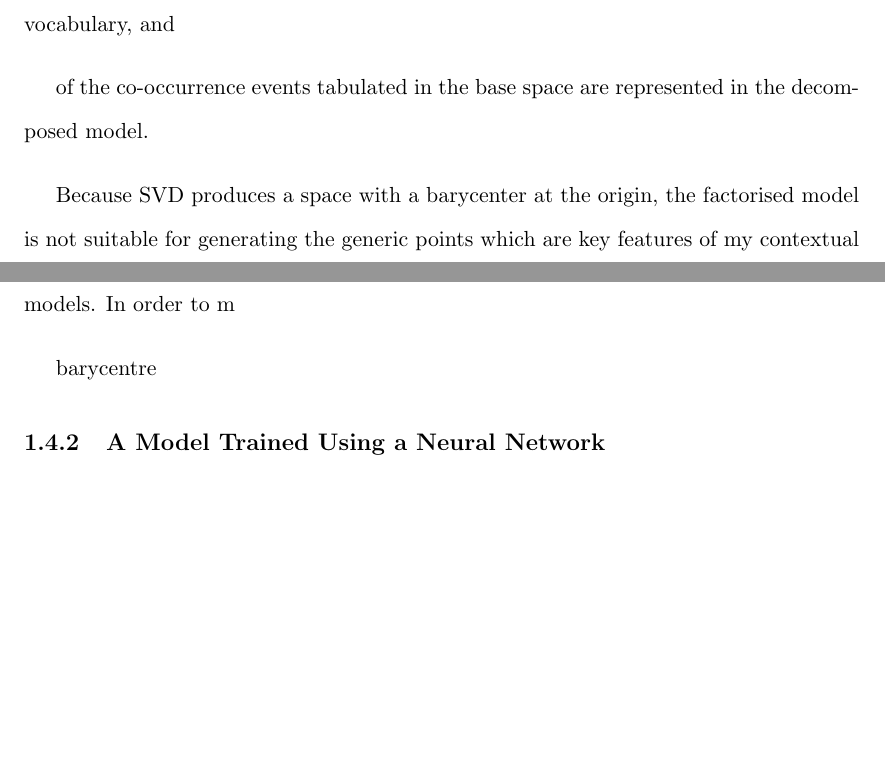
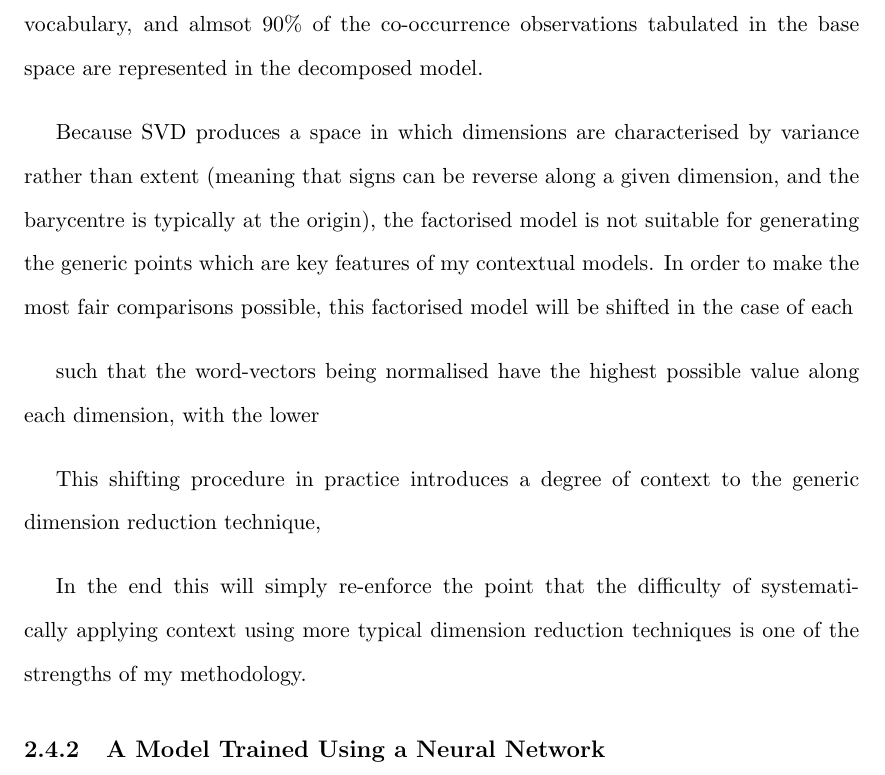
Before and after one commit to HelloAttachment/itself, a LaTeX thesis (thesis.tex, which reads ch3.5/ThreePointFive.tex): two parts of pages 31 and 32 of 34 before the commit and part of page 51 of 56 after it, the two joined at a grey line, cut so that both start at the same text, the shorter picture padded with empty space. Compiled offline with pdfLaTeX.

Commit message:
trying from the new system

```diff
--- a/ch3.5/ThreePointFive.tex
+++ b/ch3.5/ThreePointFive.tex
@@ -475,13 +473,15 @@ With all this in mind, I propose two different points of comparison that, in add
 \subsection{Static Interpretations of the Base Space}
 In cases where the geometry being explored involves just target word-vectors and generic points of a space -- so, for all the features described in Table~\ref{tab:features} -- it is computationally tractable to treat the sparse base matrix from which subspaces are projected as a semantically interpretable space in its own right.  This is because universal generic points (the mean point for all dimensions, the maximum point for all dimensions, and the central point based on the average value of the mean point) can be discovered through a one-off caluculation, and the word-vectors themselves will be relatively sparse.  In the most honerous case of comparing two orthogonal word-vectors using the \textsc{indy} technique, the total number of scalars involved in the computations of geometric features would be the sum of the number of non-zero dimensions for each word-vector, so something on the order of thousands to tens of thousands of values---not that bad, computationally speaking.
 
-Of course, the norms of the generic points in such a general space will be extremely high compared to any given actual word-vector, since these generic points will have non-zero values in several million dimensions.  With this in mind, a second and more typical approach to building a general and computable distributional semantic space out of my base space of co-occurrence statistics is to through matrix factorisation: using singular value decomposition, I project the base space onto the top most informational eigenvectors up to a dimensionality to match the parameters tested using my context specific dimensional selection techniques.\footnote{In practice, the \texttt{sklearn} python module's PCA method is used to do this.}  Because of computability constraints, I take the top 100 to 50,000 most frequent word types as the vocabulary for this model, and consider the top 10,000 most frequent co-occurrence terms as the dimensions of the matrix to be factorised.  This means that 1,979 of the 1,998 word tokens in the SimLex999 dataset \citep[][discussed in detail in Chapter~\ref{chap:concepts}]{HillEA2014} are included in the vocabulary, and
+Of course, the norms of the generic points in such a general space will be extremely high compared to any given actual word-vector, since these generic points will have non-zero values in several million dimensions.  With this in mind, a second and more typical approach to building a general and computable distributional semantic space out of my base space of co-occurrence statistics is to through matrix factorisation: using singular value decomposition, I project the base space onto the top most informational eigenvectors up to a dimensionality to match the parameters tested using my context specific dimensional selection techniques.\footnote{In practice, the \texttt{sklearn} python module's PCA method is used to do this.}  Because of computability constraints, I take the top 100 to 50,000 most frequent word types as the vocabulary for this model, and consider the top 10,000 most frequent co-occurrence terms as the dimensions of the matrix to be factorised.  This means that 1,979 of the 1,998 word tokens in the SimLex999 dataset \citep[][discussed in detail in Chapter~\ref{chap:concepts}]{HillEA2014} are included in the vocabulary, and almsot 90\% of the co-occurrence observations tabulated in the base space are represented in the decomposed model.
 
-of the co-occurrence events tabulated in the base space are represented in the decomposed model.
+Because SVD produces a space in which dimensions are characterised by variance rather than extent (meaning that signs can be reverse along a given dimension, and the barycentre is typically at the origin), the factorised model is not suitable for generating the generic points which are key features of my contextual models.  In order to make the most fair comparisons possible, this factorised model will be shifted in the case of each
 
-Because SVD produces a space with a barycenter at the origin, the factorised model is not suitable for generating the generic points which are key features of my contextual models.  In order to m
+such that the word-vectors being normalised have the highest possible value along each dimension, with the lower
 
-barycentre
+This shifting procedure in practice introduces a degree of context to the generic dimension reduction technique,
+
+In the end this will simply re-enforce the point that the difficulty of systematically applying context using more typical dimension reduction techniques is one of the strengths of my methodology.
 
 \subsection{A Model Trained Using a Neural Network}
 In addition to the interpretations of the statistical base space described above, I also use the \texttt{word2vec} method
```
Also changed, not shown: ch3/Three.tex (+4 -1 lines), thesis.tex (+1 -1 lines), thesis.bbl, thesis.pdf, ch3.5/ThreePointFive.tex (2 more changed lines), 7 other files.
